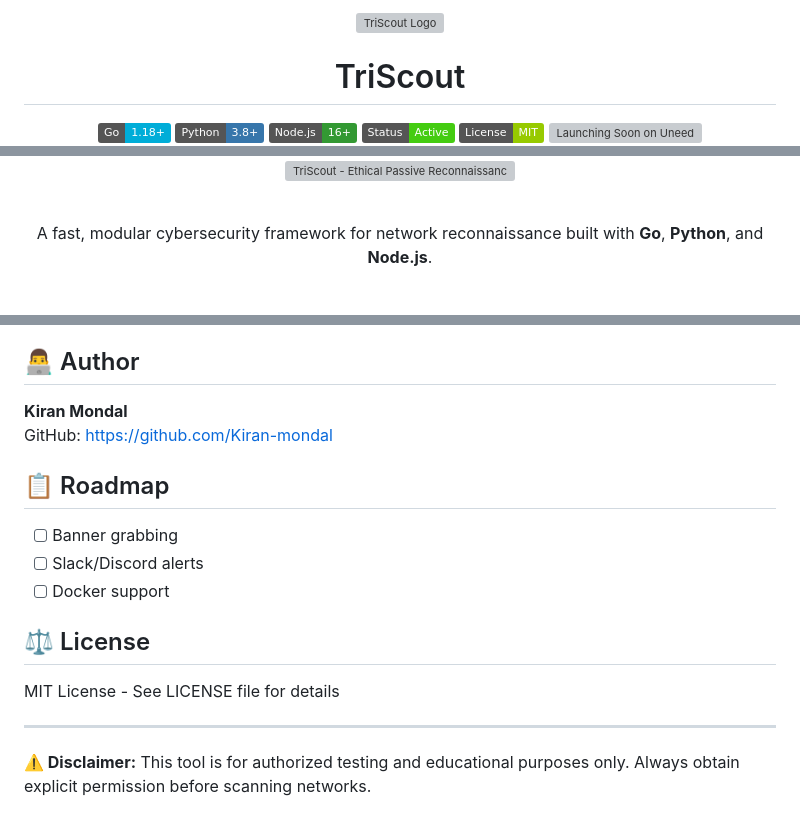
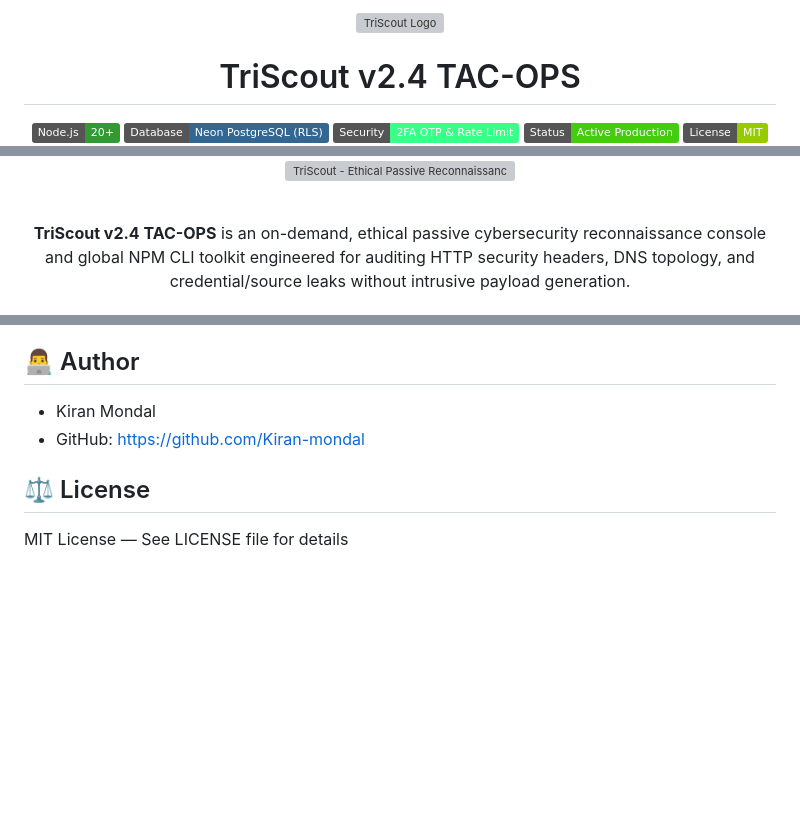
Before and after one commit to Kiran-mondal/TriScout, a Markdown page: README.md, 3 parts joined by grey strips. Drawn GitHub-style; badges without logos; blank space fills up the shorter version; grey boxes are pictures that could not be loaded.

```diff
--- a/README.md
+++ b/README.md
@@ -3,9 +3,9 @@
 
-  <h1>TriScout</h1>
+  <h1>TriScout v2.4 TAC-OPS</h1>
 
-  <img src="https://img.shields.io/badge/Go-1.18+-00ADD8?style=flat&logo=go" alt="Go Version" style="width: 200px;"/>
-  <img src="https://img.shields.io/badge/Python-3.8+-3776AB?style=flat&logo=python" alt="Python Version" style="width: 200px;"/>
-  <img src="https://img.shields.io/badge/Node.js-16+-339933?style=flat&logo=nodedotjs" alt="Node.js Version" style="width: 200px;"/>
-  <img src="https://img.shields.io/badge/Status-Active-success.svg" alt="Status" style="width: 200px;"/>
-  <img src="https://img.shields.io/badge/License-MIT-green.svg" alt="License" style="width: 200px;" />
+  <img src="https://img.shields.io/badge/Node.js-20+-339933?style=flat&logo=nodedotjs" alt="Node.js Version"/>
+  <img src="https://img.shields.io/badge/Database-Neon_PostgreSQL_%28RLS%29-336791?style=flat&logo=postgresql" alt="Neon RLS"/>
+  <img src="https://img.shields.io/badge/Security-2FA_OTP_%26_Rate_Limit-39ff88?style=flat&logo=securityscorecard" alt="Security"/>
+  <img src="https://img.shields.io/badge/Status-Active_Production-success.svg" alt="Status"/>
+  <img src="https://img.shields.io/badge/License-MIT-green.svg" alt="License"/>
 
@@ -21,6 +22,6 @@
 <br>
 
 <p align="center">
-  A fast, modular cybersecurity framework for network reconnaissance built with <strong>Go</strong>, <strong>Python</strong>, and <strong>Node.js</strong>.
+  <strong>TriScout v2.4 TAC-OPS</strong> is an on-demand, ethical passive cybersecurity reconnaissance console and global NPM CLI toolkit engineered for auditing HTTP security headers, DNS topology, and credential/source leaks without intrusive payload generation.
 </p>
 
@@ -97,18 +67,5 @@ Any use that violates local laws, network policies, privacy expectations, or thi
 ## 👨‍💻 Author
-
-**Kiran Mondal**
-GitHub: https://github.com/Kiran-mondal
-
-## 📋 Roadmap
-
-- [ ] Banner grabbing
-- [ ] Slack/Discord alerts
-- [ ] Docker support
-
+* Kiran Mondal
+* GitHub: https://github.com/Kiran-mondal
 ## ⚖️ License
-
-MIT License - See LICENSE file for details
-
----
-
-**⚠️ Disclaimer:** This tool is for authorized testing and educational purposes only. Always obtain explicit permission before scanning networks.
+MIT License — See LICENSE file for details
```
Also changed, not shown: other parts of README.md (+30 -60 lines).
